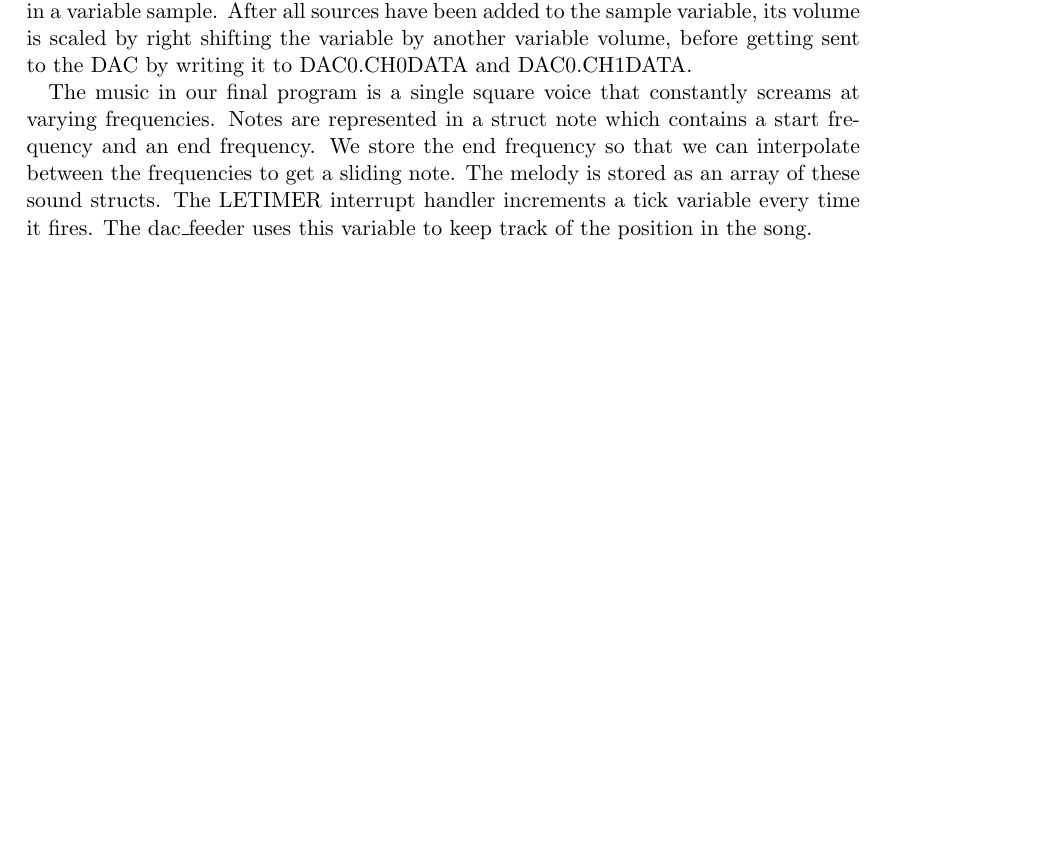
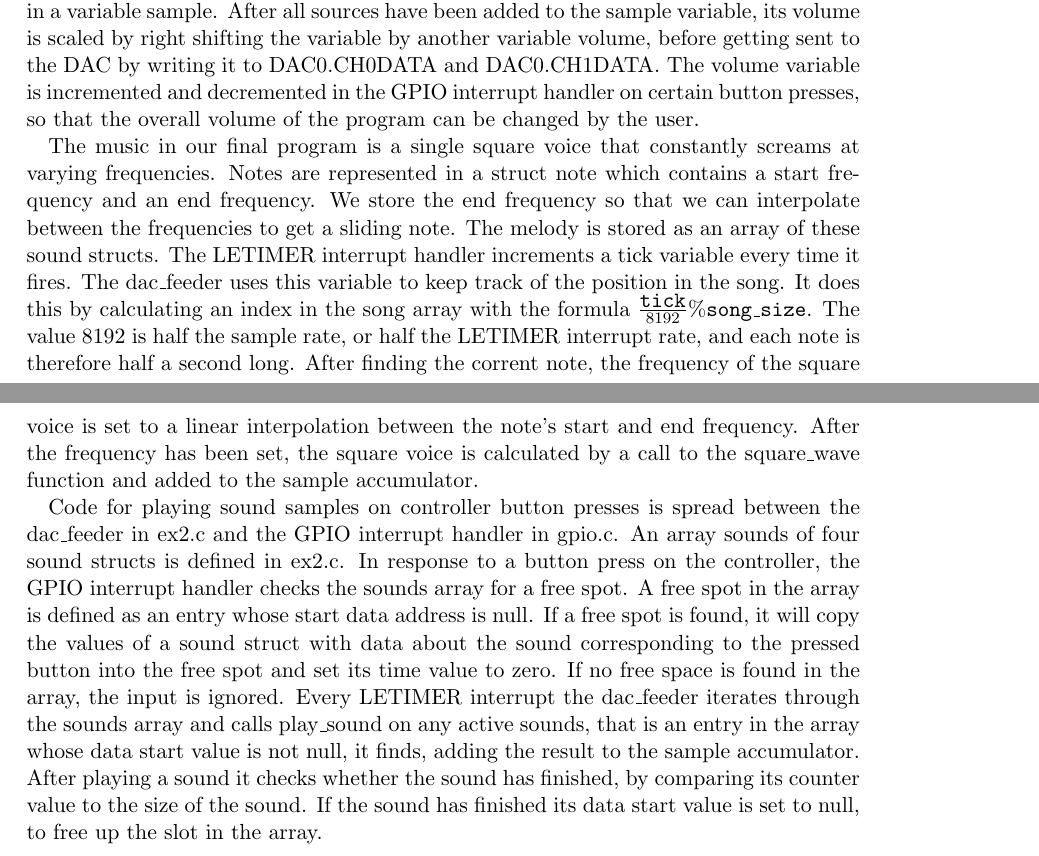
Before and after one commit to einhov/tdt4258, a LaTeX thesis (2/doc/main.tex, which reads 2/doc/content/03-methodology.tex): part of page 9 of 12 before the commit and two parts of pages 9 and 10 of 13 after it, the two joined at a grey line, cut so that both start at the same text, the shorter picture padded with empty space. Compiled offline with pdfLaTeX.

Commit message:
Even more methodology

```diff
--- a/2/doc/content/03-methodology.tex
+++ b/2/doc/content/03-methodology.tex
@@ -128,7 +128,9 @@ and music. The output sample value is calculated by accumulating samples from
 the various sources in a variable sample. After all sources have been added to
 the sample variable, its volume is scaled by right shifting the variable by
 another variable volume, before getting sent to the DAC by writing it to
-DAC0.CH0DATA and DAC0.CH1DATA.
+DAC0.CH0DATA and DAC0.CH1DATA. The volume variable is incremented and
+decremented in the GPIO interrupt handler on certain button presses, so that the
+overall volume of the program can be changed by the user.
 
 The music in our final program is a single square voice that constantly screams
 at varying frequencies. Notes are represented in a struct note which contains a
@@ -136,4 +138,26 @@ start frequency and an end frequency. We store the end frequency so that we can
 interpolate between the frequencies to get a sliding note. The melody is stored
 as an array of these sound structs. The LETIMER interrupt handler increments a
 tick variable every time it fires. The dac\_feeder uses this variable to keep
-track of the position in the song.
+track of the position in the song. It does this by calculating an index in the
+song array with the formula \( \frac{\texttt{tick}}{8192} \% \texttt{song\_size}
+\). The value \( 8192 \) is half the sample rate, or half the LETIMER interrupt
+rate, and each note is therefore half a second long. After finding the corrent
+note, the frequency of the square voice is set to a linear interpolation between
+the note's start and end frequency. After the frequency has been set, the square
+voice is calculated by a call to the square\_wave function and added to the
+sample accumulator.
+
+Code for playing sound samples on controller button presses is spread between
+the dac\_feeder in ex2.c and the GPIO interrupt handler in gpio.c. An array
+sounds of four sound structs is defined in ex2.c. In response to a button press
+on the controller, the GPIO interrupt handler checks the sounds array for a free
+spot. A free spot in the array is defined as an entry whose start data address
+is null. If a free spot is found, it will copy the values of a sound struct with
+data about the sound corresponding to the pressed button into the free spot and
+set its time value to zero. If no free space is found in the array, the input is
+ignored. Every LETIMER interrupt the dac\_feeder iterates through the sounds
+array and calls play\_sound on any active sounds, that is an entry in the array
+whose data start value is not null, it finds, adding the result to the sample
+accumulator. After playing a sound it checks whether the sound has finished, by
+comparing its counter value to the size of the sound. If the sound has finished
+its data start value is set to null, to free up the slot in the array.
```
